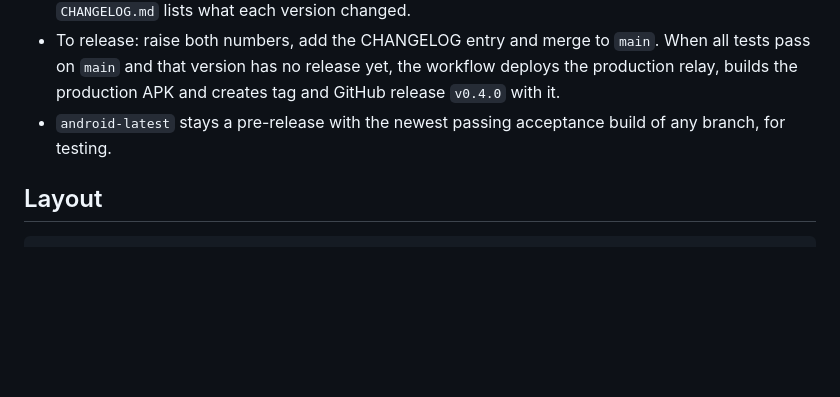
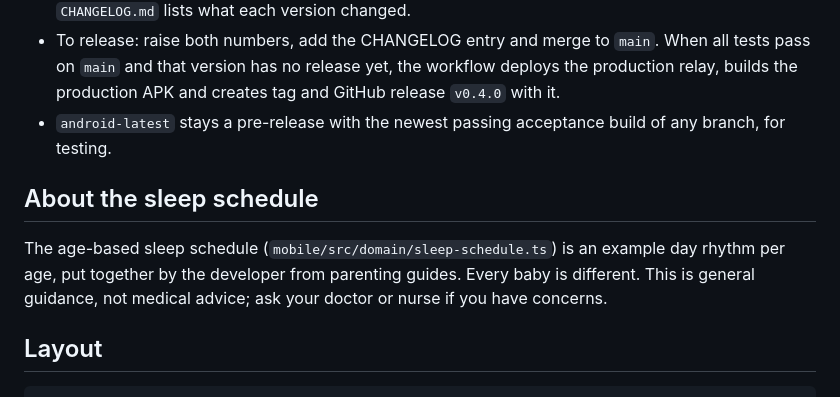
Before and after one commit to benedictvantrigt/BabyTracker, a Markdown page: README.md, the part around the change. GitHub-like rendering; blank space fills up the shorter version.

Commit message:
README: about the sleep schedule (general guidance, not medical advice)
Part of #44.

Co-Authored-By: Claude Opus 5.5 <noreply@anthropic.com>

````diff
--- a/README.md
+++ b/README.md
@@ -152,6 +152,13 @@ back from that phone.
 - `android-latest` stays a pre-release with the newest passing acceptance build of any
   branch, for testing.
 
+## About the sleep schedule
+
+The age-based sleep schedule (`mobile/src/domain/sleep-schedule.ts`) is an example day
+rhythm per age, put together by the developer from parenting guides. Every baby is
+different. This is general guidance, not medical advice; ask your doctor or nurse if you
+have concerns.
+
 ## Layout
 
 ```
````
